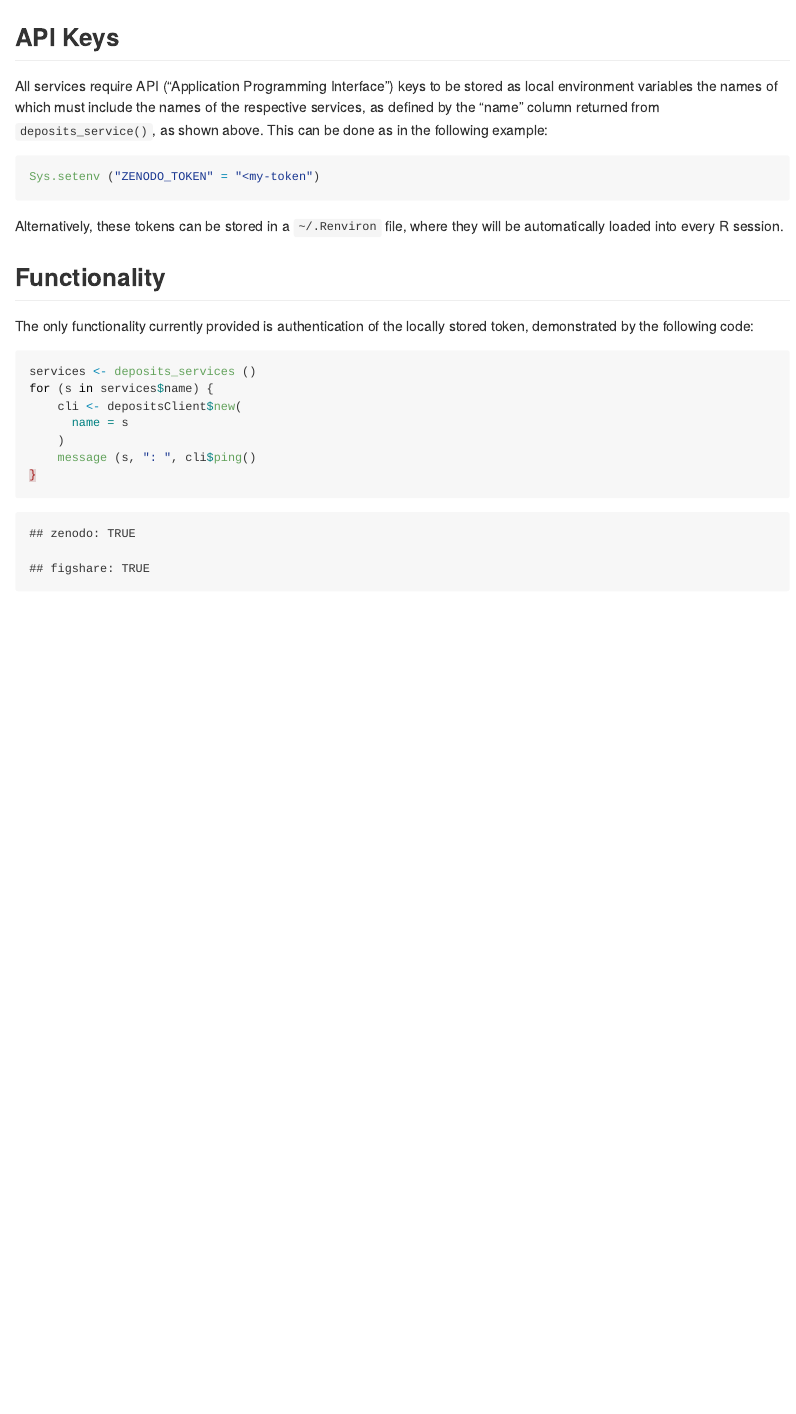
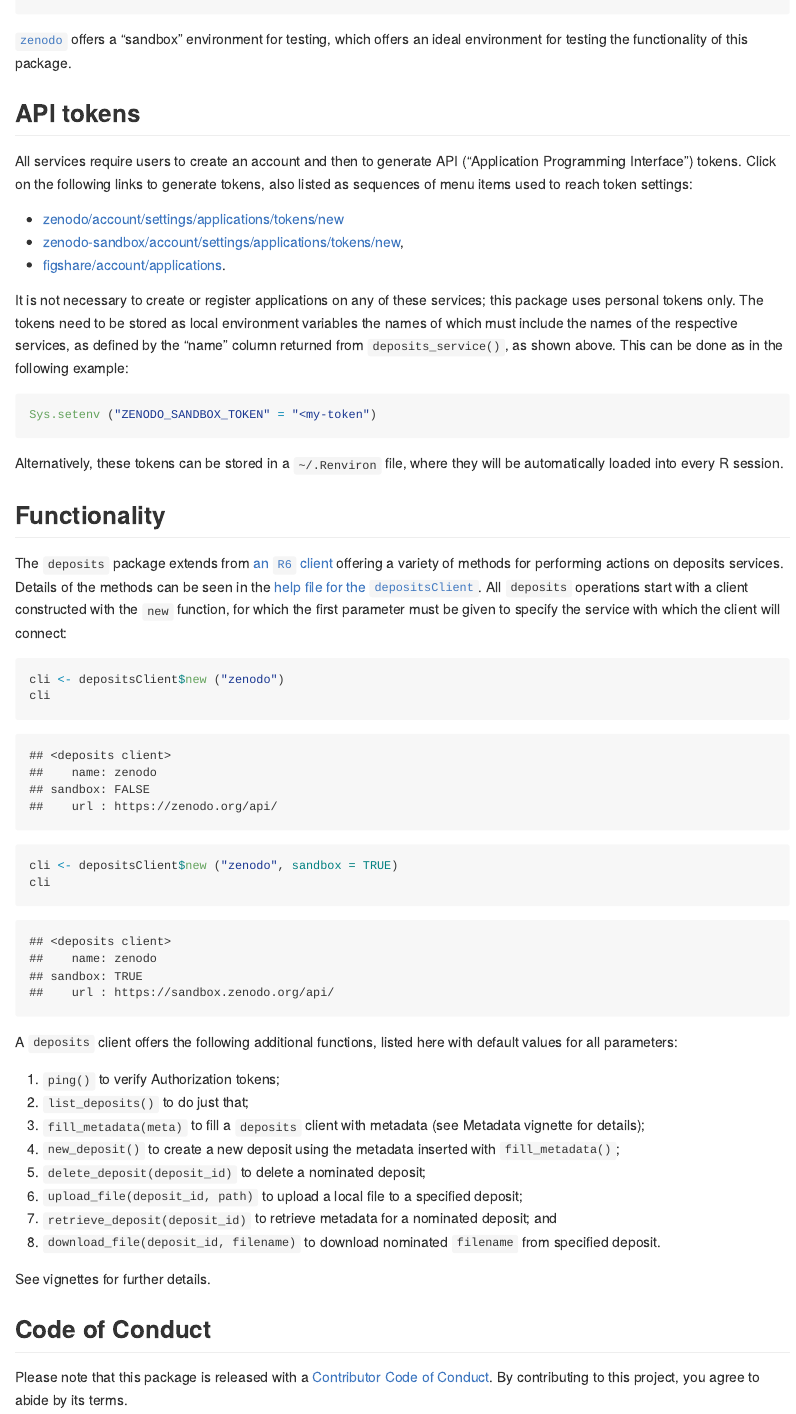
Before and after one commit to ropenscilabs/deposits, an R Markdown document (README.Rmd): the page in a window 1100 px wide, from 740 px down before the commit and from 910 px down after it. The pictures show the output file README.md that the author committed with the source, drawn offline in the style of GitHub; badge pictures from the web are left out.

Commit message:
update readme

````diff
--- a/README.Rmd
+++ b/README.Rmd
@@ -43,16 +55,31 @@ The list of data repositories currently supported is accessible by the
 deposits_services ()
 ```
 
+[`zenodo`](https://zenodo.org) offers a "sandbox" environment for testing,
+which offers an ideal environment for testing the functionality of this
+package.
 
-## API Keys
 
-All services require API ("Application Programming Interface") keys to be
+## API tokens
+
+All services require users to create an account and then to generate API
+("Application Programming Interface") tokens. Click on the following links to
+generate tokens, also listed as sequences of menu items used to reach token
+settings:
+
+- [zenodo/account/settings/applications/tokens/new](https://zenodo.org/account/settings/applications/tokens/new/)
+- [zenodo-sandbox/account/settings/applications/tokens/new](https://sandbox.zenodo.org/account/settings/applications/tokens/new/),
+- [figshare/account/applications](https://figshare.com/account/applications).
+
+It is not necessary to create or register applications on any of these
+services; this package uses personal tokens only. The tokens need to be
 stored as local environment variables the names of which must include the names
 of the respective services, as defined by the "name" column returned from
-`deposits_service()`, as shown above. This can be done as in the following example:
+`deposits_service()`, as shown above. This can be done as in the following
+example:
 
 ```{r key, eval = FALSE}
-Sys.setenv ("ZENODO_TOKEN" = "<my-token")
+Sys.setenv ("ZENODO_SANDBOX_TOKEN" = "<my-token")
 ```
 
 Alternatively, these tokens can be stored in a `~/.Renviron` file, where they
@@ -60,19 +87,41 @@ will be automatically loaded into every R session.
 
 ## Functionality
 
-The only functionality currently provided is authentication of the locally
-stored token, demonstrated by the following code:
+The `deposits` package extends from [an `R6`
+client](https://github.com/r-lib/R6) offering a variety of methods for
+performing actions on deposits services. Details of the methods can be seen in
+the [help file for the
+`depositsClient`](https://docs.ropensci.org/deposits/reference/depositsClient.html).
+All `deposits` operations start with a client constructed with the `new`
+function, for which the first parameter must be given to specify the service
+with which the client will connect:
 
-```{r pings, eval = FALSE}
-services <- deposits_services ()
-for (s in services$name) {
-    cli <- depositsClient$new(
-      name = s
-    )
-    message (s, ": ", cli$ping()
-}
+```{r client-new}
+cli <- depositsClient$new ("zenodo")
+cli
+cli <- depositsClient$new ("zenodo", sandbox = TRUE)
+cli
 ```
-```{r pings-output, echo = FALSE}
-message ("zenodo: TRUE")
-message ("figshare: TRUE")
-```
+
+A `deposits` client offers the following additional functions, listed here with
+default values for all parameters:
+
+1. `ping()` to verify Authorization tokens;
+2. `list_deposits()` to do just that;
+3. `fill_metadata(meta)` to fill a `deposits` client with metadata (see
+   Metadata vignette for details);
+4. `new_deposit()` to create a new deposit using the metadata inserted with
+   `fill_metadata()`;
+5. `delete_deposit(deposit_id)` to delete a nominated deposit;
+6. `upload_file(deposit_id, path)` to upload a local file to a specified deposit;
+7. `retrieve_deposit(deposit_id)` to retrieve metadata for a nominated deposit; and
+8. `download_file(deposit_id, filename)` to download nominated `filename` from
+   specified deposit.
+
+See vignettes for further details.
+
+## Code of Conduct
+
+Please note that this package is released with a [Contributor Code of
+Conduct](https://ropensci.org/code-of-conduct/). By contributing to this
+project, you agree to abide by its terms.
--- a/codemeta.json
+++ b/codemeta.json
@@ -7,7 +7,7 @@
   "codeRepository": "https://github.com/ropenscilabs/deposits",
   "issueTracker": "https://github.com/ropenscilabs/deposits/issues",
   "license": "https://spdx.org/licenses/MIT",
-  "version": "0.0.1.116",
+  "version": "0.0.1.117",
   "programmingLanguage": {
     "@type": "ComputerLanguage",
     "name": "R",
@@ -107,12 +131,12 @@
       },
       "sameAs": "https://CRAN.R-project.org/package=jsonlite"
     },
-    "4": {
+    "6": {
       "@type": "SoftwareApplication",
       "identifier": "methods",
       "name": "methods"
     },
-    "5": {
+    "7": {
       "@type": "SoftwareApplication",
       "identifier": "R6",
       "name": "R6",
@@ -124,7 +148,7 @@
       },
       "sameAs": "https://CRAN.R-project.org/package=R6"
     },
-    "6": {
+    "8": {
       "@type": "SoftwareApplication",
       "identifier": "withr",
       "name": "withr",
````
Also changed, not shown: README.md, README.Rmd (22 more changed lines), codemeta.json (37 more changed lines), 1 other file.
